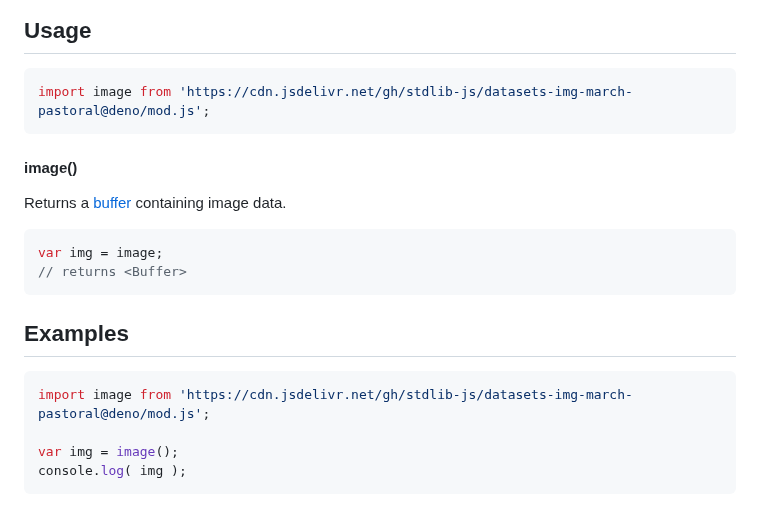
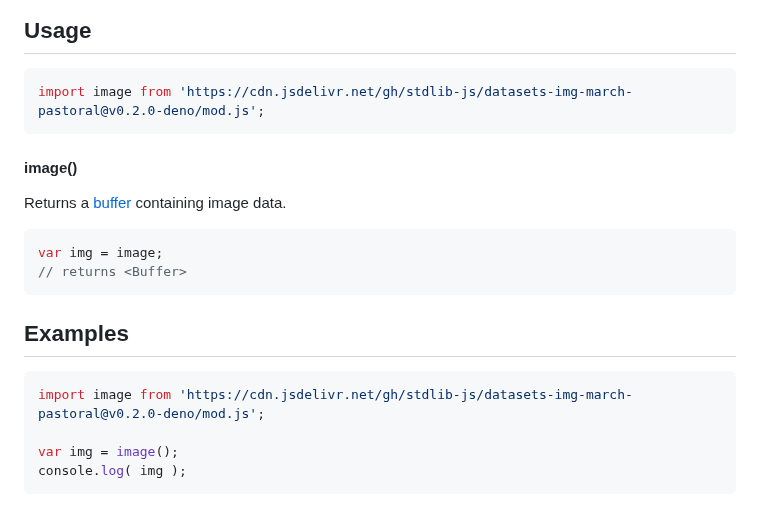
Before and after one commit to stdlib-js/datasets-img-march-pastoral, a Markdown page: README.md, the part around the change. Rendered like a GitHub page.

Commit message:
Update README.md for Deno bundle v0.2.0

````diff
--- a/README.md
+++ b/README.md
@@ -59,7 +59,7 @@ limitations under the License.
 ## Usage
 
 ```javascript
-import image from 'https://cdn.jsdelivr.net/gh/stdlib-js/datasets-img-march-pastoral@deno/mod.js';
+import image from 'https://cdn.jsdelivr.net/gh/stdlib-js/datasets-img-march-pastoral@v0.2.0-deno/mod.js';
 ```
 
 #### image()
@@ -84,7 +84,7 @@ var img = image;
 <!-- eslint no-undef: "error" -->
 
 ```javascript
-import image from 'https://cdn.jsdelivr.net/gh/stdlib-js/datasets-img-march-pastoral@deno/mod.js';
+import image from 'https://cdn.jsdelivr.net/gh/stdlib-js/datasets-img-march-pastoral@v0.2.0-deno/mod.js';
 
 var img = image();
 console.log( img );
````
